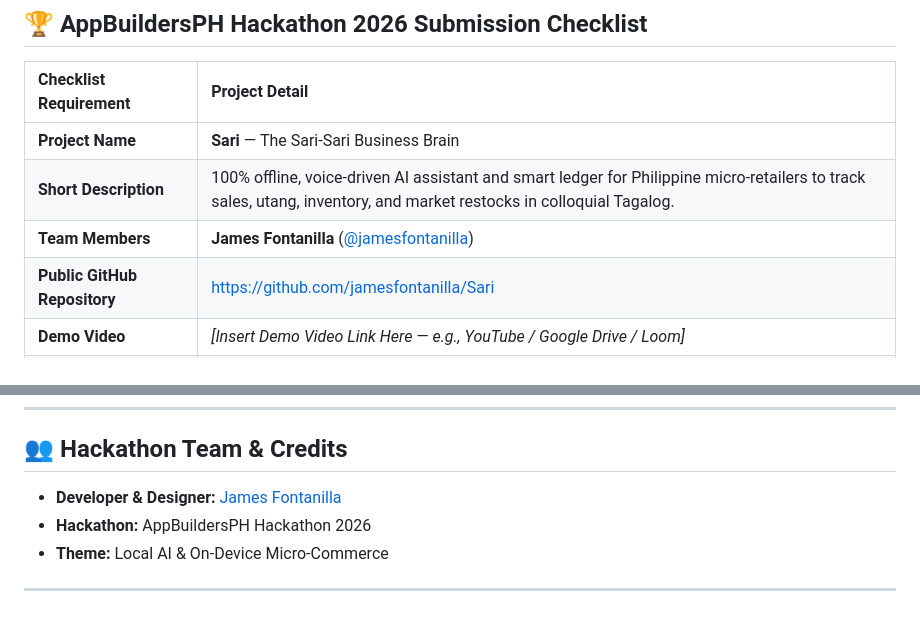
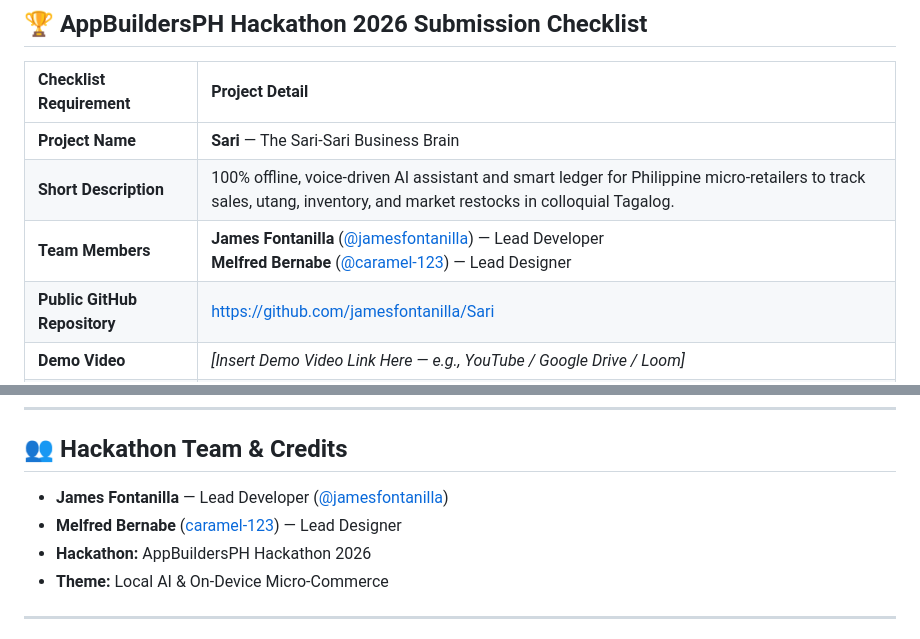
Before and after one commit to jamesfontanilla/Sari, a Markdown page: README.md, 2 parts joined by grey strips. Rendered like a GitHub page.

Commit message:
docs: update team members - James Fontanilla as Lead Developer and Melfred Bernabe as Lead Designer

```diff
--- a/README.md
+++ b/README.md
@@ -27,7 +27,7 @@ Across the Philippines, over **1.3 million *sari-sari stores*** power the neighb
 | :--- | :--- |
 | **Project Name** | **Sari** — The Sari-Sari Business Brain |
 | **Short Description** | 100% offline, voice-driven AI assistant and smart ledger for Philippine micro-retailers to track sales, utang, inventory, and market restocks in colloquial Tagalog. |
-| **Team Members** | **James Fontanilla** ([@jamesfontanilla](https://github.com/jamesfontanilla)) |
+| **Team Members** | **James Fontanilla** ([@jamesfontanilla](https://github.com/jamesfontanilla)) — Lead Developer<br>**Melfred Bernabe** ([@caramel-123](https://github.com/caramel-123)) — Lead Designer |
 | **Public GitHub Repository** | [https://github.com/jamesfontanilla/Sari](https://github.com/jamesfontanilla/Sari) |
 | **Demo Video** | *[Insert Demo Video Link Here — e.g., YouTube / Google Drive / Loom]* |
 | **X / LinkedIn Video URL** | *[Insert X / LinkedIn Post URL Here]* |
@@ -197,7 +197,8 @@ lib/
 
 ## 👥 Hackathon Team & Credits
 
-* **Developer & Designer:** [James Fontanilla](https://github.com/jamesfontanilla)
+* **James Fontanilla** — Lead Developer ([@jamesfontanilla](https://github.com/jamesfontanilla))
+* **Melfred Bernabe** ([caramel-123](https://github.com/caramel-123)) — Lead Designer
 * **Hackathon:** AppBuildersPH Hackathon 2026
 * **Theme:** Local AI & On-Device Micro-Commerce
 
```
Also changed, not shown: SUBMISSION.md (+3 -2 lines).
